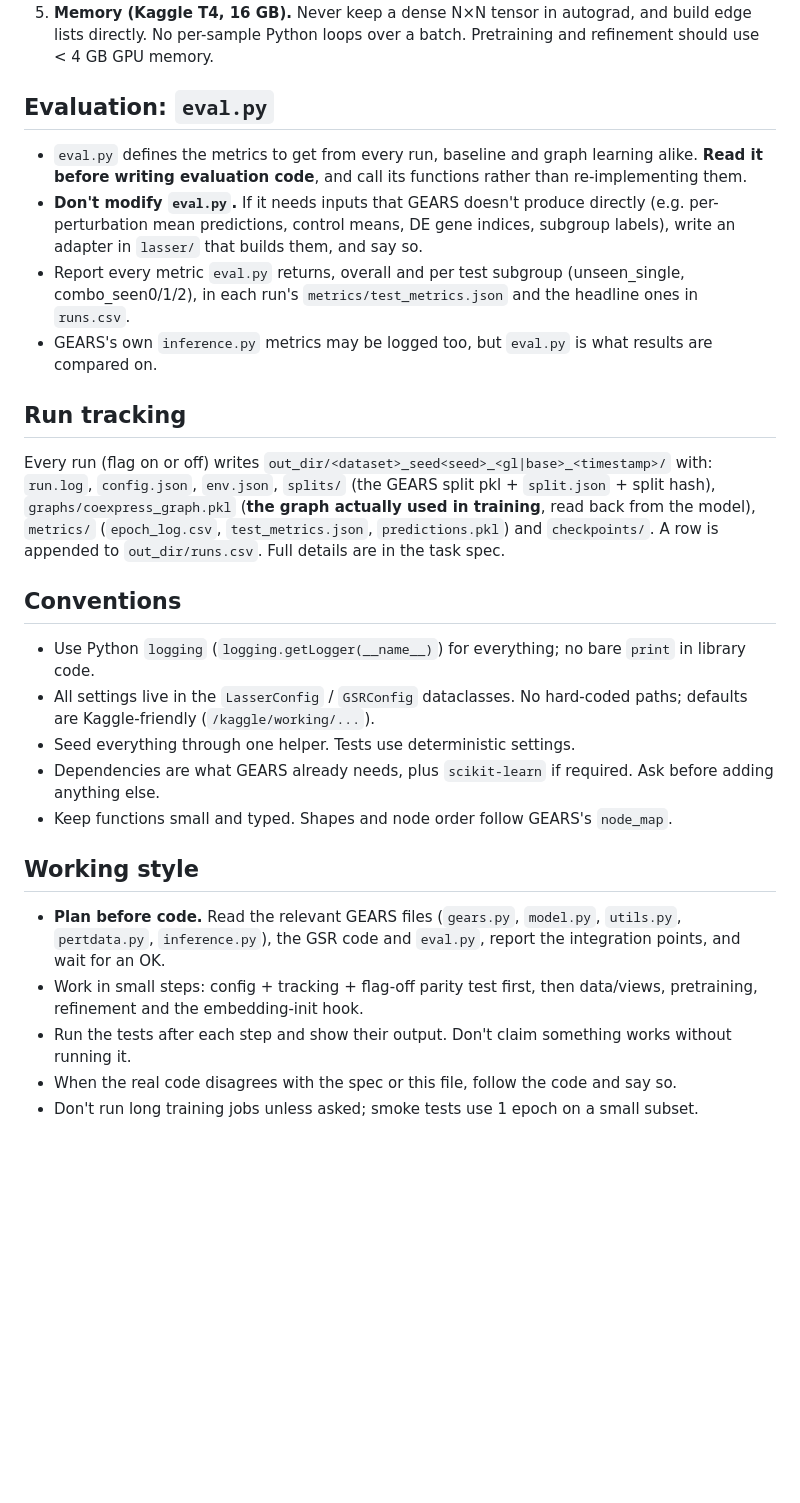
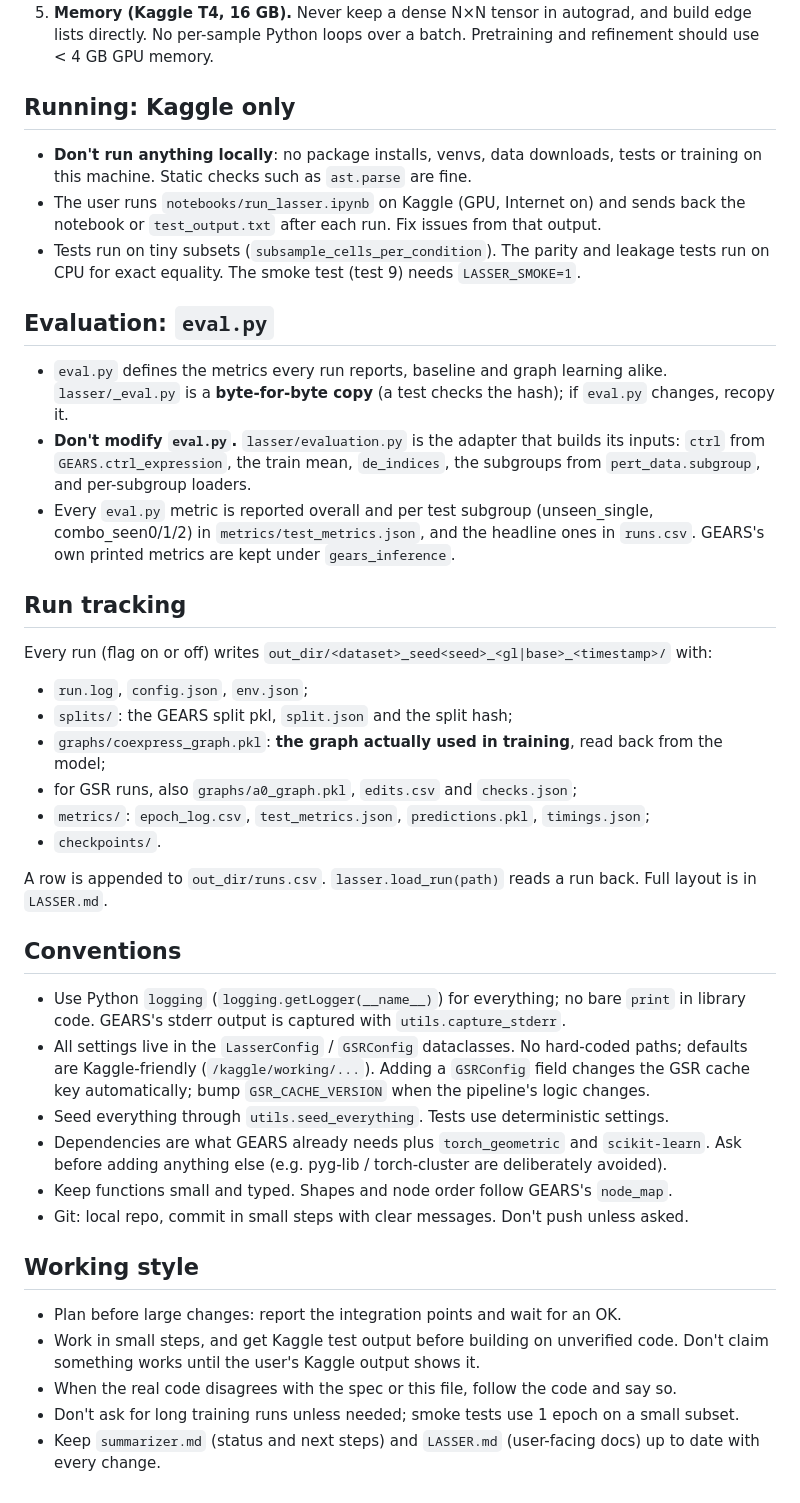
Before and after one commit to LegendaryDarkKnight/LASSER, a Markdown page: CLAUDE.md, the part around one of its changes. GitHub-like rendering; blank space fills up the shorter version.

Commit message:
Add session handoff summary; update CLAUDE.md for the implemented package
Co-Authored-By: Claude Opus 5.5 <noreply@anthropic.com>

```diff
--- a/CLAUDE.md
+++ b/CLAUDE.md
@@ -27,28 +33,43 @@ Scope right now: **co-expression graph only.** The GO perturbation graph stays G
 5. **Memory (Kaggle T4, 16 GB).** Never keep a dense N×N tensor in autograd, and build edge lists directly. No per-sample Python loops over a batch. Pretraining and refinement should use < 4 GB GPU memory.
+
+## Running: Kaggle only
+
+- **Don't run anything locally**: no package installs, venvs, data downloads, tests or training on this machine. Static checks such as `ast.parse` are fine.
+- The user runs `notebooks/run_lasser.ipynb` on Kaggle (GPU, Internet on) and sends back the notebook or `test_output.txt` after each run. Fix issues from that output.
+- Tests run on tiny subsets (`subsample_cells_per_condition`). The parity and leakage tests run on CPU for exact equality. The smoke test (test 9) needs `LASSER_SMOKE=1`.
 
 ## Evaluation: `eval.py`
 
-- `eval.py` defines the metrics to get from every run, baseline and graph learning alike. **Read it before writing evaluation code**, and call its functions rather than re-implementing them.
-- **Don't modify `eval.py`.** If it needs inputs that GEARS doesn't produce directly (e.g. per-perturbation mean predictions, control means, DE gene indices, subgroup labels), write an adapter in `lasser/` that builds them, and say so.
-- Report every metric `eval.py` returns, overall and per test subgroup (unseen_single, combo_seen0/1/2), in each run's `metrics/test_metrics.json` and the headline ones in `runs.csv`.
-- GEARS's own `inference.py` metrics may be logged too, but `eval.py` is what results are compared on.
+- `eval.py` defines the metrics every run reports, baseline and graph learning alike. `lasser/_eval.py` is a **byte-for-byte copy** (a test checks the hash); if `eval.py` changes, recopy it.
+- **Don't modify `eval.py`.** `lasser/evaluation.py` is the adapter that builds its inputs: `ctrl` from `GEARS.ctrl_expression`, the train mean, `de_indices`, the subgroups from `pert_data.subgroup`, and per-subgroup loaders.
+- Every `eval.py` metric is reported overall and per test subgroup (unseen_single, combo_seen0/1/2) in `metrics/test_metrics.json`, and the headline ones in `runs.csv`. GEARS's own printed metrics are kept under `gears_inference`.
 
 ## Run tracking
 
-Every run (flag on or off) writes `out_dir/<dataset>_seed<seed>_<gl|base>_<timestamp>/` with: `run.log`, `config.json`, `env.json`, `splits/` (the GEARS split pkl + `split.json` + split hash), `graphs/coexpress_graph.pkl` (**the graph actually used in training**, read back from the model), `metrics/` (`epoch_log.csv`, `test_metrics.json`, `predictions.pkl`) and `checkpoints/`. A row is appended to `out_dir/runs.csv`. Full details are in the task spec.
+Every run (flag on or off) writes `out_dir/<dataset>_seed<seed>_<gl|base>_<timestamp>/` with:
+
+- `run.log`, `config.json`, `env.json`;
+- `splits/`: the GEARS split pkl, `split.json` and the split hash;
+- `graphs/coexpress_graph.pkl`: **the graph actually used in training**, read back from the model;
+- for GSR runs, also `graphs/a0_graph.pkl`, `edits.csv` and `checks.json`;
+- `metrics/`: `epoch_log.csv`, `test_metrics.json`, `predictions.pkl`, `timings.json`;
+- `checkpoints/`.
+
+A row is appended to `out_dir/runs.csv`. `lasser.load_run(path)` reads a run back. Full layout is in `LASSER.md`.
 
 ## Conventions
 
-- Use Python `logging` (`logging.getLogger(__name__)`) for everything; no bare `print` in library code.
-- All settings live in the `LasserConfig` / `GSRConfig` dataclasses. No hard-coded paths; defaults are Kaggle-friendly (`/kaggle/working/...`).
-- Seed everything through one helper. Tests use deterministic settings.
-- Dependencies are what GEARS already needs, plus `scikit-learn` if required. Ask before adding anything else.
+- Use Python `logging` (`logging.getLogger(__name__)`) for everything; no bare `print` in library code. GEARS's stderr output is captured with `utils.capture_stderr`.
+- All settings live in the `LasserConfig` / `GSRConfig` dataclasses. No hard-coded paths; defaults are Kaggle-friendly (`/kaggle/working/...`). Adding a `GSRConfig` field changes the GSR cache key automatically; bump `GSR_CACHE_VERSION` when the pipeline's logic changes.
+- Seed everything through `utils.seed_everything`. Tests use deterministic settings.
+- Dependencies are what GEARS already needs plus `torch_geometric` and `scikit-learn`. Ask before adding anything else (e.g. pyg-lib / torch-cluster are deliberately avoided).
 - Keep functions small and typed. Shapes and node order follow GEARS's `node_map`.
+- Git: local repo, commit in small steps with clear messages. Don't push unless asked.
 
 ## Working style
 
-- **Plan before code.** Read the relevant GEARS files (`gears.py`, `model.py`, `utils.py`, `pertdata.py`, `inference.py`), the GSR code and `eval.py`, report the integration points, and wait for an OK.
-- Work in small steps: config + tracking + flag-off parity test first, then data/views, pretraining, refinement and the embedding-init hook.
-- Run the tests after each step and show their output. Don't claim something works without running it.
+- Plan before large changes: report the integration points and wait for an OK.
+- Work in small steps, and get Kaggle test output before building on unverified code. Don't claim something works until the user's Kaggle output shows it.
 - When the real code disagrees with the spec or this file, follow the code and say so.
-- Don't run long training jobs unless asked; smoke tests use 1 epoch on a small subset.
+- Don't ask for long training runs unless needed; smoke tests use 1 epoch on a small subset.
+- Keep `summarizer.md` (status and next steps) and `LASSER.md` (user-facing docs) up to date with every change.
```
Also changed, not shown: other parts of CLAUDE.md (+15 -9 lines), summarizer.md (added, +84 -0 lines).
